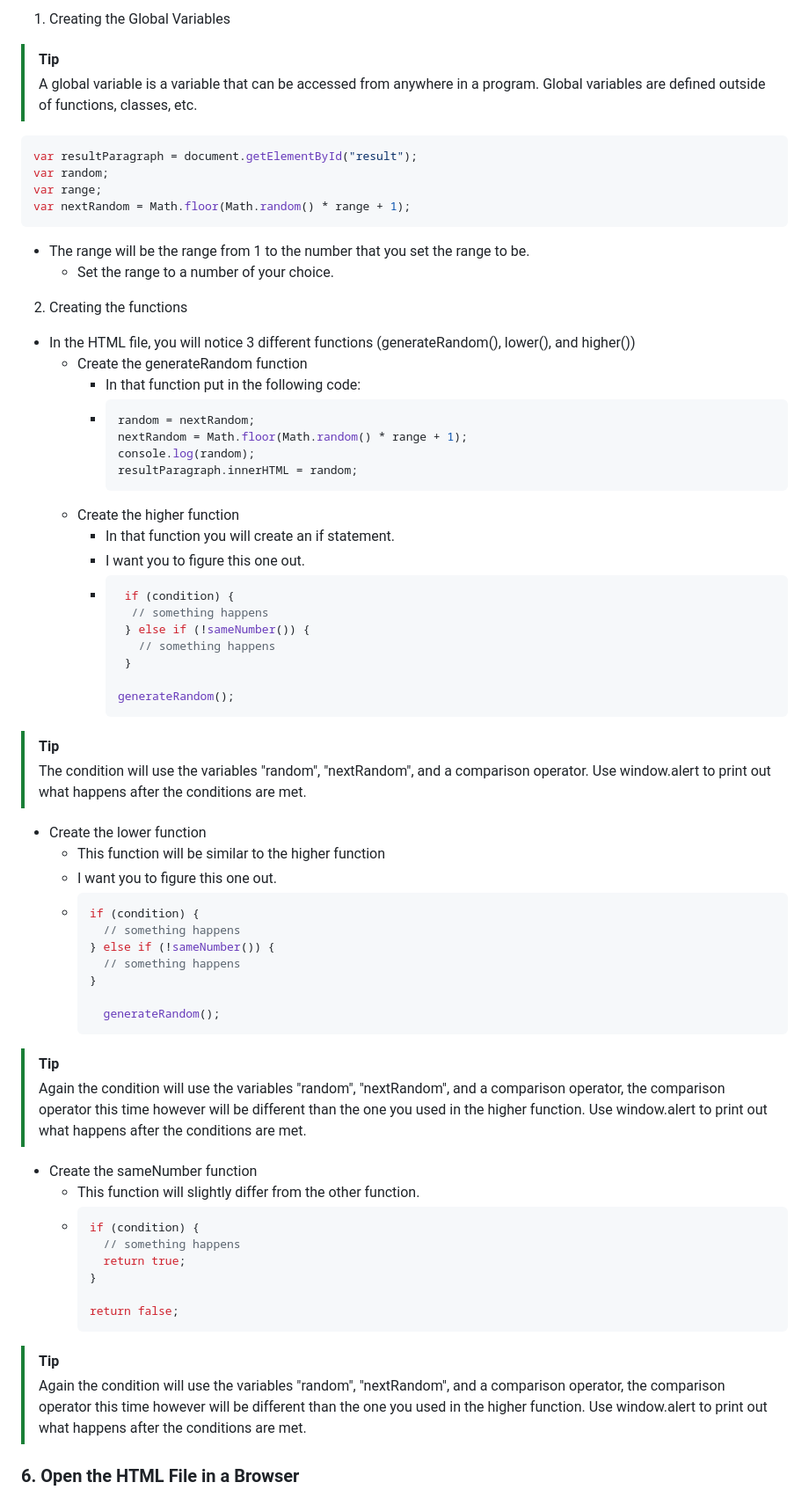
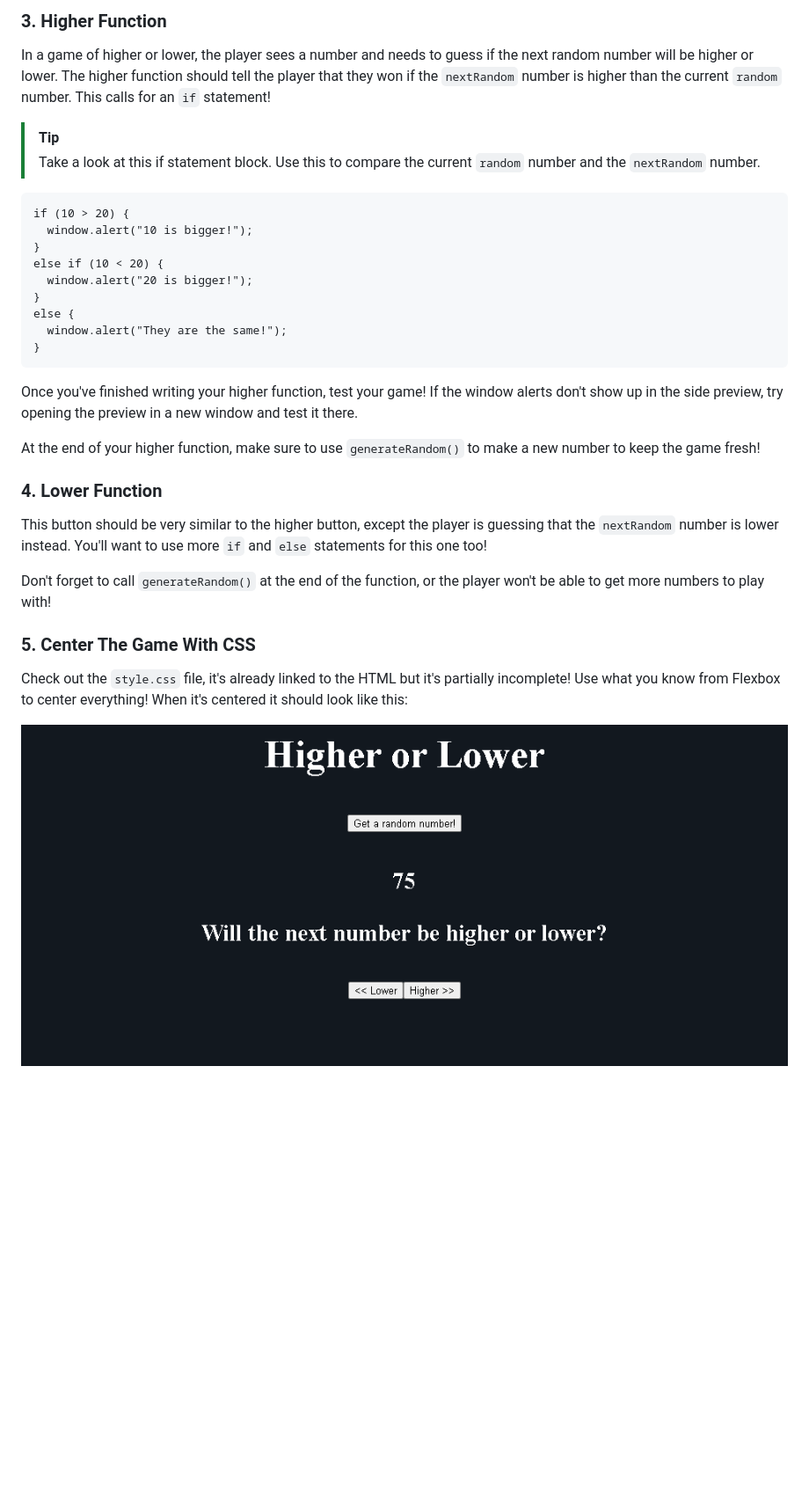
Before and after one commit to icspark-UHM/higher-or-lower-game, a Markdown page: README.md, the part around one of its changes. Shown at 88% size. GitHub-like rendering; pictures changed too: demo/flex.png (added); blank space fills up the shorter version.

Commit message:
added devcontainer, update README

````diff
--- a/README.md
+++ b/README.md
@@ -110,72 +82,36 @@ Ensure that the CSS and JavaScript files are linked correctly in your `index.htm
 
-1. Creating the Global Variables
+### 3. Higher Function
+
+In a game of higher or lower, the player sees a number and needs to guess if the next random number will be higher or lower. The higher function should tell the player that they won if the ```nextRandom``` number is higher than the current ```random``` number. This calls for an ```if``` statement!
 
 > [!TIP]
-> A global variable is a variable that can be accessed from anywhere in a program. Global variables are defined outside of functions, classes, etc.
-
-```js
-var resultParagraph = document.getElementById("result");
-var random;
-var range;
-var nextRandom = Math.floor(Math.random() * range + 1);
+> Take a look at this if statement block. Use this to compare the current ```random``` number and the ```nextRandom``` number.
+```
+if (10 > 20) {
+  window.alert("10 is bigger!");
+}
+else if (10 < 20) {
+  window.alert("20 is bigger!");
+}
+else {
+  window.alert("They are the same!");
+}
 ```
 
-- The range will be the range from 1 to the number that you set the range to be.
-  - Set the range to a number of your choice.
+Once you've finished writing your higher function, test your game! If the window alerts don't show up in the side preview, try opening the preview in a new window and test it there.
 
-2. Creating the functions
+At the end of your higher function, make sure to use ```generateRandom()``` to make a new number to keep the game fresh!
 
-- In the HTML file, you will notice 3 different functions (generateRandom(), lower(), and higher())
-  - Create the generateRandom function
-    - In that function put in the following code:
-    - ```js
-      random = nextRandom;
-      nextRandom = Math.floor(Math.random() * range + 1);
-      console.log(random);
-      resultParagraph.innerHTML = random;
-       ```
-  - Create the higher function
-    - In that function you will create an if statement.
-    - I want you to figure this one out.
-    - ```js
-       if (condition) {
-        // something happens
-       } else if (!sameNumber()) {
-         // something happens
-       }
+### 4. Lower Function
 
-      generateRandom();
-      ```
-> [!TIP]
-> The condition will use the variables "random", "nextRandom", and a comparison operator. Use window.alert to print out what happens after the conditions are met.
+This button should be very similar to the higher button, except the player is guessing that the ```nextRandom``` number is lower instead. You'll want to use more ```if``` and ```else``` statements for this one too!
 
-- Create the lower function
-  - This function will be similar to the higher function
-  - I want you to figure this one out.
-  - ```js
-    if (condition) {
-      // something happens
-    } else if (!sameNumber()) {
-      // something happens
-    }
+Don't forget to call ```generateRandom()``` at the end of the function, or the player won't be able to get more numbers to play with!
 
-      generateRandom();
-    ```
-> [!TIP]
-> Again the condition will use the variables "random", "nextRandom", and a comparison operator, the comparison operator this time however will be different than the one you used in the higher function. Use window.alert to print out what happens after the conditions are met.
 
-- Create the sameNumber function
-  - This function will slightly differ from the other function.
-  - ```js
-    if (condition) {
-      // something happens
-      return true;
-    }
+### 5. Center The Game With CSS
 
-    return false;
-    ```
-> [!TIP]
-> Again the condition will use the variables "random", "nextRandom", and a comparison operator, the comparison operator this time however will be different than the one you used in the higher function. Use window.alert to print out what happens after the conditions are met.
+Check out the ```style.css``` file, it's already linked to the HTML but it's partially incomplete! Use what you know from Flexbox to center everything! When it's centered it should look like this:
 
-### 6. Open the HTML File in a Browser
+![center](demo/flex.png)
 
````
Also changed, not shown: other parts of README.md (+59 -97 lines), demo/noFlex.png (added), 6 other files.
